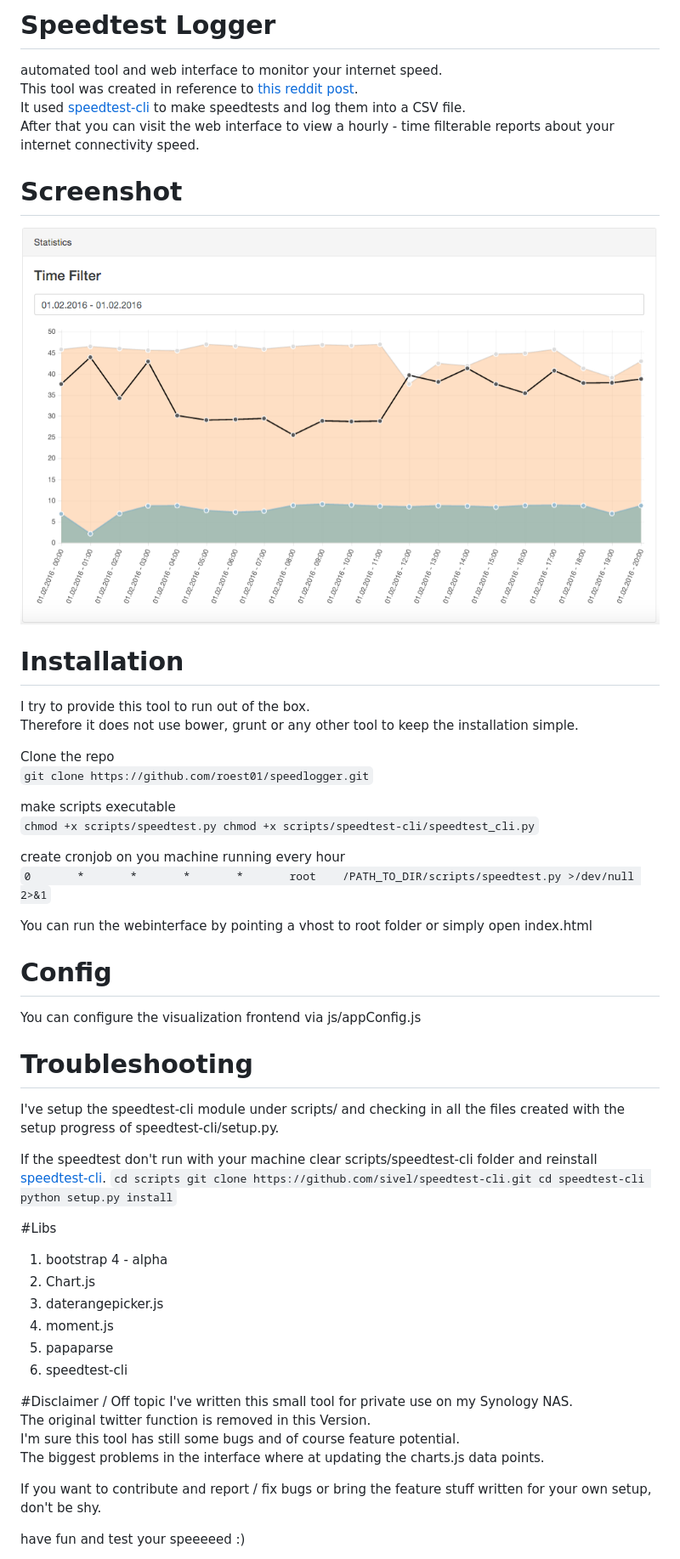
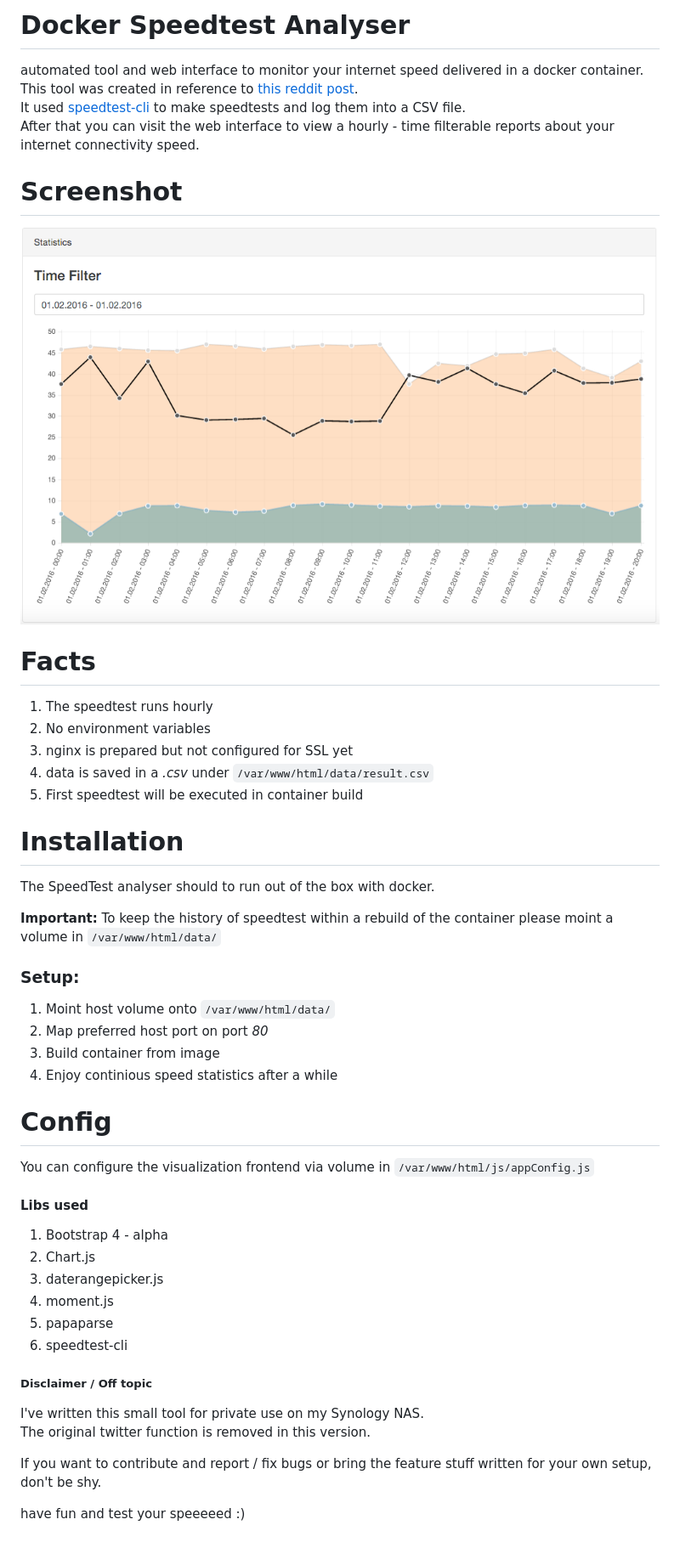
Before and after one commit to roest01/docker-speedtest-analyser, a Markdown page: README.md, the part around the change. Shown: that part at 85% size. Rendered like a GitHub page.

Commit message:
Update README.md after docker invasion

````diff
--- a/README.md
+++ b/README.md
@@ -1,66 +1,49 @@
-# Speedtest Logger
+# Docker Speedtest Analyser
 
-automated tool and web interface to monitor your internet speed.
+automated tool and web interface to monitor your internet speed delivered in a docker container.
 This tool was created in reference to [this reddit post](https://www.reddit.com/r/technology/comments/43fi39/i_set_up_my_raspberry_pi_to_automatically_tweet/).
 It used [speedtest-cli](https://github.com/sivel/speedtest-cli) to make speedtests and log them into a CSV file.
 After that you can visit the web interface to view a hourly - time filterable reports about
 your internet connectivity speed.
 
 # Screenshot
-![Statistic Screenshot](/data/speedlogger_screenshot.png?raw=true)
+![Statistic Screenshot](/speedlogger_screenshot.png?raw=true)
+
+# Facts
+1. The speedtest runs hourly
+2. No environment variables
+3. nginx is prepared but not configured for SSL yet
+4. data is saved in a _.csv_ under ```/var/www/html/data/result.csv```
+5. First speedtest will be executed in container build
 
 # Installation
-I try to provide this tool to run out of the box.
-Therefore it does not use bower, grunt or any other tool to keep the installation simple.
+The SpeedTest analyser should to run out of the box with docker.
 
-Clone the repo
-``
-git clone https://github.com/roest01/speedlogger.git
-``
+**Important:** To keep the history of speedtest within a rebuild of
+the container please moint a volume in ``/var/www/html/data/``
 
-make scripts executable
-``
-chmod +x scripts/speedtest.py
-chmod +x scripts/speedtest-cli/speedtest_cli.py
-``
-
-create cronjob on you machine running every hour
-``
-0       *       *       *       *       root    /PATH_TO_DIR/scripts/speedtest.py >/dev/null 2>&1
-``
-
-You can run the webinterface by pointing a vhost to root folder or simply open index.html
+### Setup:
+1. Moint host volume onto ``/var/www/html/data/``
+2. Map preferred host port on port _80_
+3. Build container from image
+4. Enjoy continious speed statistics after a while
 
 # Config
-You can configure the visualization frontend via js/appConfig.js
+You can configure the visualization frontend via volume in
+``/var/www/html/js/appConfig.js``
 
 
-# Troubleshooting
-I've setup the speedtest-cli module under scripts/ and checking in all the files
-created with the setup progress of speedtest-cli/setup.py.
-
-If the speedtest don't run with your machine clear scripts/speedtest-cli folder
-and reinstall [speedtest-cli](https://github.com/sivel/speedtest-cli).
-``
-cd scripts
-git clone https://github.com/sivel/speedtest-cli.git
-cd speedtest-cli
-python setup.py install
-``
-
-#Libs
-1. bootstrap 4 - alpha
+#### Libs used
+1. Bootstrap 4 - alpha
 2. Chart.js
 3. daterangepicker.js
 4. moment.js
 5. papaparse
 6. speedtest-cli
 
-#Disclaimer / Off topic
+##### Disclaimer / Off topic
 I've written this small tool for private use on my Synology NAS.
-The original twitter function is removed in this Version.
-I'm sure this tool has still some bugs and of course feature potential.
-The biggest problems in the interface where at updating the charts.js data points.
+The original twitter function is removed in this version.
 
 If you want to contribute and report / fix bugs or bring the feature stuff written for your
 own setup, don't be shy.
````
Also changed, not shown: speedlogger_screenshot.png (renamed from data/speedlogger_screenshot.png).
